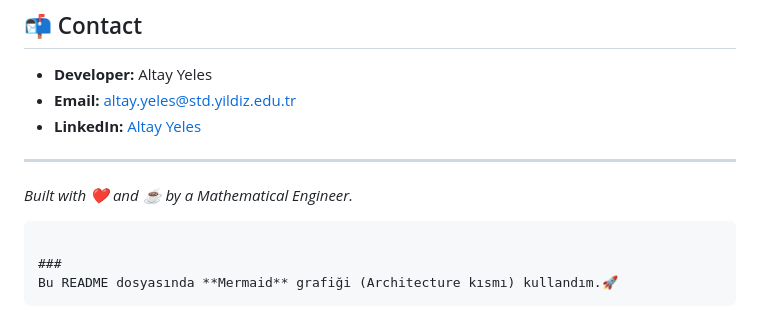
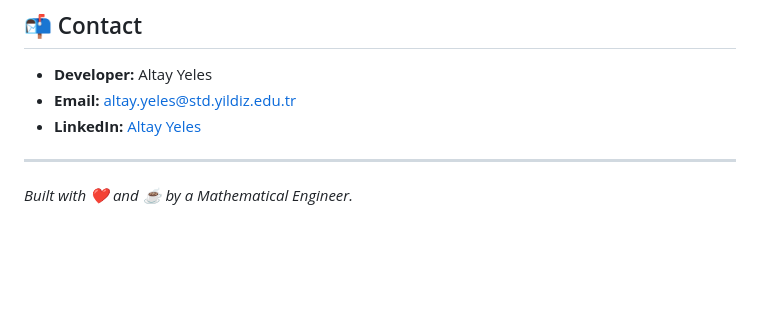
Before and after one commit to altayyeles/altay-ai, a Markdown page: README.md, the part around the change. Drawn GitHub-style; blank space fills up the shorter version.

Commit message:
Remove Mermaid graph note from README
Removed Mermaid graph usage note from README.

````diff
--- a/README.md
+++ b/README.md
@@ -147,9 +147,3 @@ If you want to clone and run this project:
 -----
 
 *Built with ❤️ and ☕ by a Mathematical Engineer.*
-
-```
-
-###
-Bu README dosyasında **Mermaid** grafiği (Architecture kısmı) kullandım.🚀
-```
````
